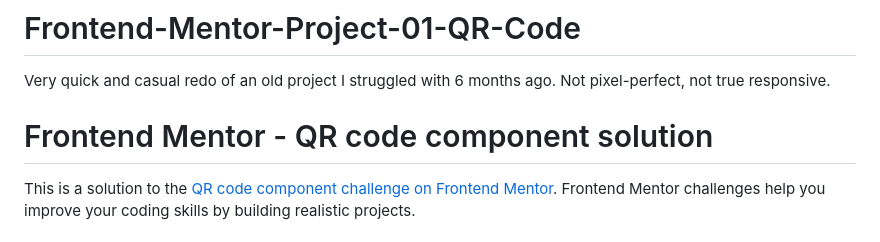
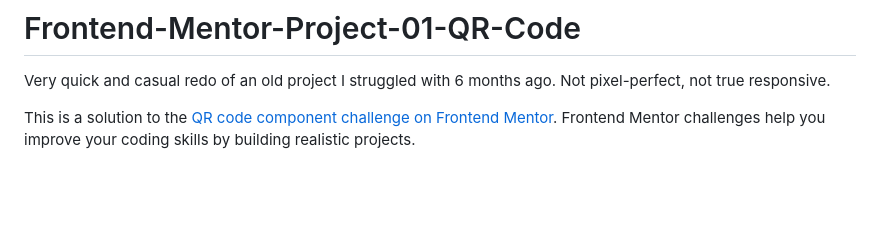
Before and after one commit to MalakDynamics/Frontend-Mentor-Project-01-QR-Code, a Markdown page: README.md, the part around the change. Drawn GitHub-style; blank space fills up the shorter version.

Commit message:
Update README to simplify project description
Removed redundant project title from README.

```diff
--- a/README.md
+++ b/README.md
@@ -1,7 +1,5 @@
 # Frontend-Mentor-Project-01-QR-Code
 Very quick and casual redo of an old project I struggled with 6 months ago. Not pixel-perfect, not true responsive.
-
-# Frontend Mentor - QR code component solution
 
 This is a solution to the [QR code component challenge on Frontend Mentor](https://www.frontendmentor.io/challenges/qr-code-component-iux_sIO_H). Frontend Mentor challenges help you improve your coding skills by building realistic projects.
 
```
